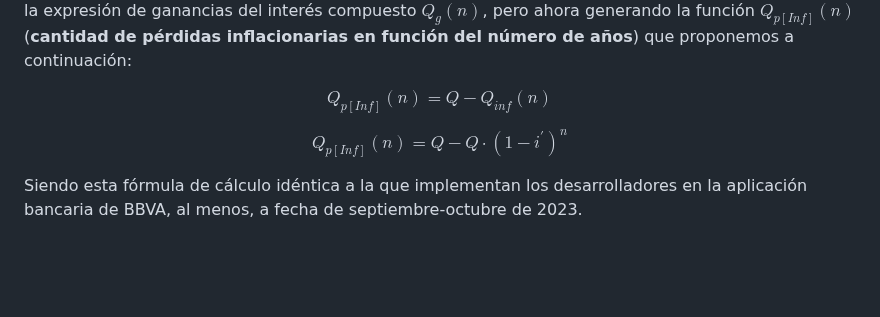
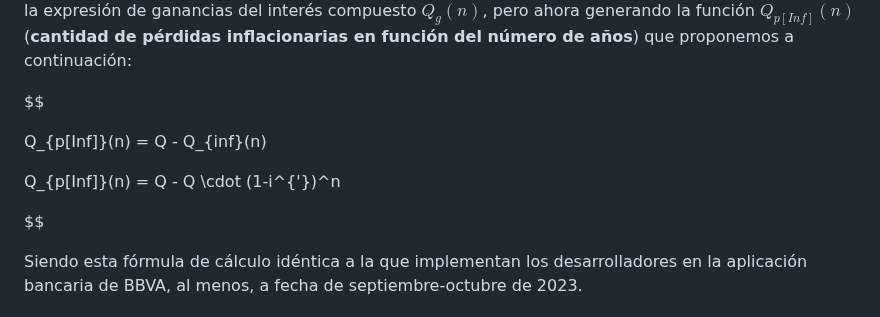
Before and after one commit to blackcub3s/vencerLaInflacion, a Markdown page: README.md, the part around one of its changes. Drawn GitHub-style; blank space fills up the shorter version.

Commit message:
readme afegit preus inflacio reals i modificada formula

```diff
--- a/README.md
+++ b/README.md
@@ -97,9 +97,13 @@ $$ Q_{inf}(n) = Q \cdot (1-i^{'})^n $$
 
 Para esta forma de cálculo podemos sacar las "pérdidas" inflacionarias a lo largo de los $n$ años que pasan desde el momento inicial que consideremos para nuestro capital inicial, de forma análoga a como hicimos con las la fórmula de variación del capital mediante interés compuesto $Q(n)$ mediante la expresión de ganancias del interés compuesto $Q_{g}(n)$, pero ahora generando la función $Q_{p[Inf]}(n)$ (<strong>cantidad de pérdidas inflacionarias en función del número de años</strong>) que proponemos a continuación:
 
-$$ Q_{p[Inf]}(n) = Q - Q_{inf}(n) $$
+$$
 
-$$ Q_{p[Inf]}(n) = Q - Q \cdot (1-i^{'})^n $$
+Q_{p[Inf]}(n) = Q - Q_{inf}(n)
+
+Q_{p[Inf]}(n) = Q - Q \cdot (1-i^{'})^n
+
+$$
 
 Siendo esta fórmula de cálculo idéntica a la que implementan los desarrolladores en la aplicación bancaria de BBVA, al menos, a fecha de septiembre-octubre de 2023.
 
```
Also changed, not shown: other parts of README.md (+5 -5 lines).
